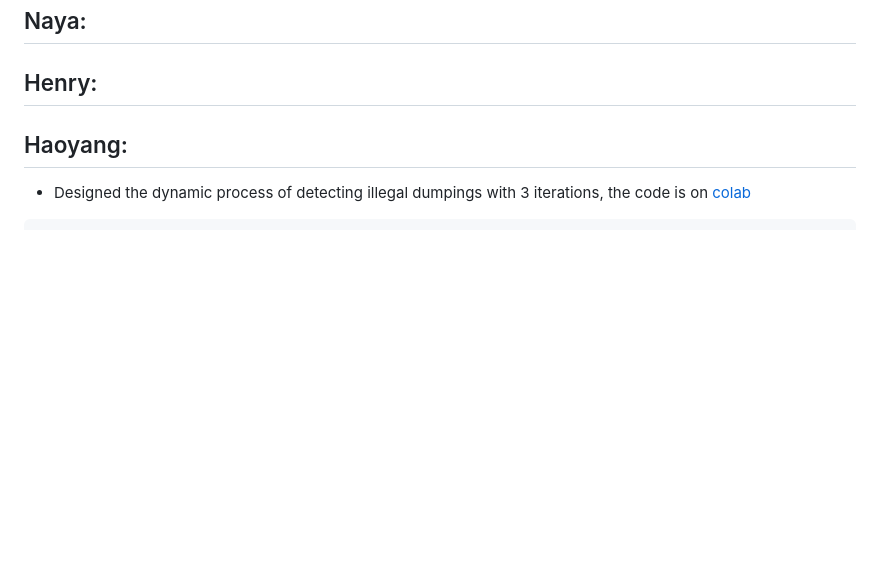
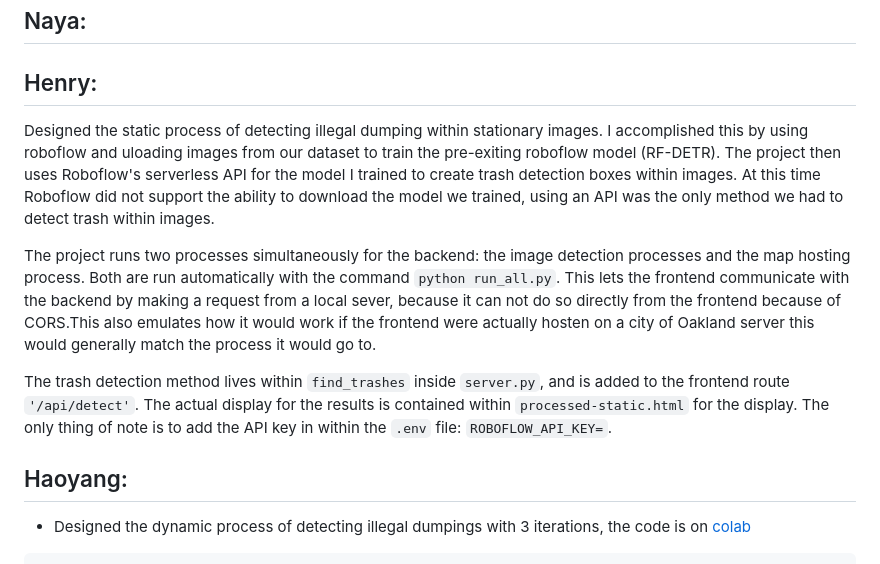
Before and after one commit to Pranav5435/City-Of-Oakland-Illegal-Dumping-Practicum-Project, a Markdown page: README.md, the part around the change. Drawn GitHub-style; blank space fills up the shorter version.

```diff
--- a/README.md
+++ b/README.md
@@ -11,6 +11,12 @@ As the person who was mostly in charge of gather images and labeling images, I h
 ## Naya:
 
 ## Henry:
+
+Designed the static process of detecting illegal dumping within stationary images. I accomplished this by using roboflow and uloading images from our dataset to train the pre-exiting roboflow model (RF-DETR). The project then uses Roboflow's serverless API for the model I trained to create trash detection boxes within images. At this time Roboflow did not support the ability to download the model we trained, using an API was the only method we had to detect trash within images.
+
+The project runs two processes simultaneously for the backend: the image detection processes and the map hosting process. Both are run automatically with the command `python run_all.py`. This lets the frontend communicate with the backend by making a request from a local sever, because it can not do so directly from the frontend because of CORS.This also emulates how it would work if the frontend were actually hosten on a city of Oakland server this would generally match the process it would go to.
+
+The trash detection method lives within `find_trashes` inside `server.py`, and is added to the frontend route `'/api/detect'`. The actual display for the results is contained within `processed-static.html` for the display. The only thing of note is to add the API key in within the `.env` file: `ROBOFLOW_API_KEY=`.
 
 ## Haoyang:
 
```
